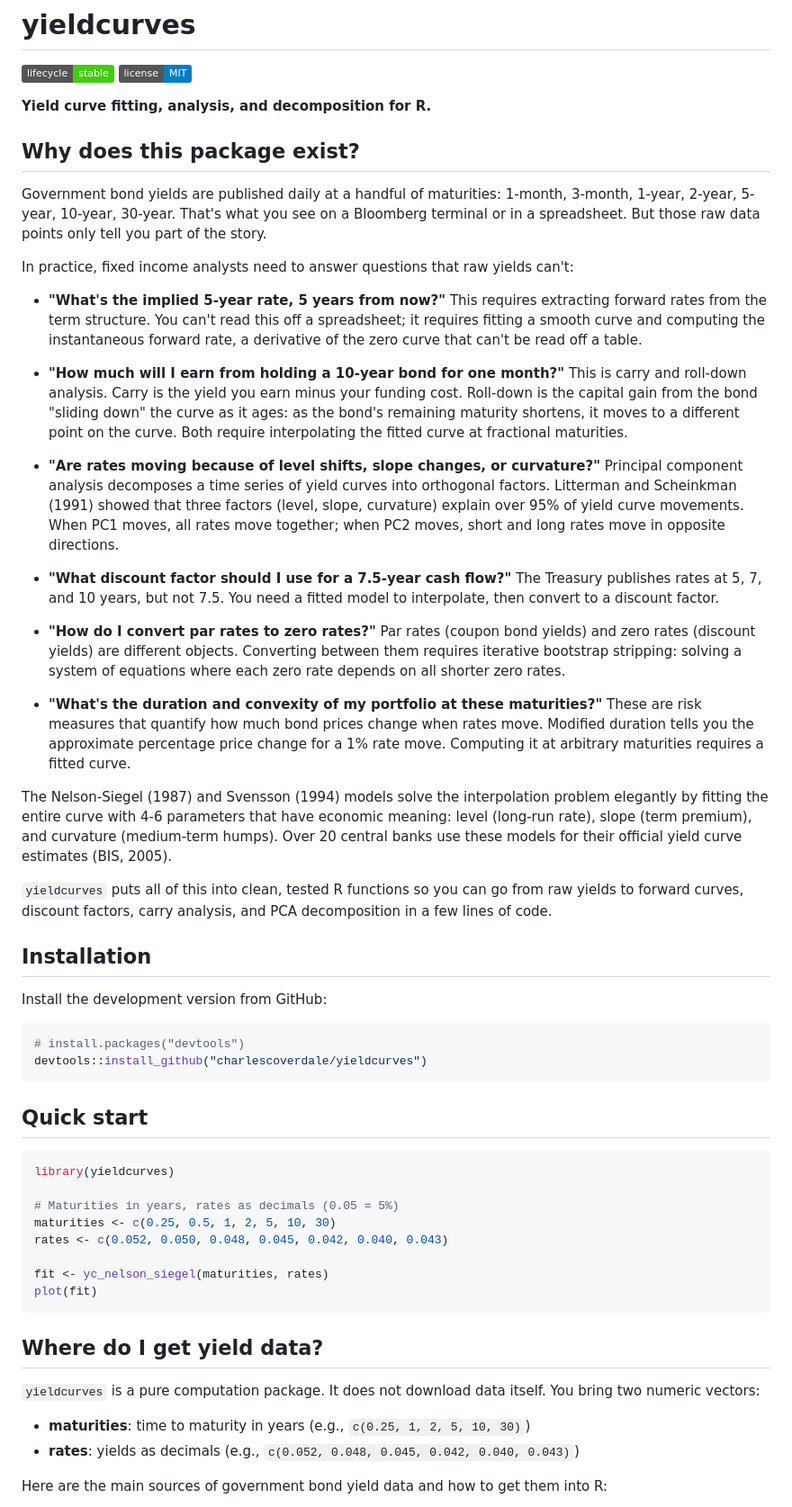
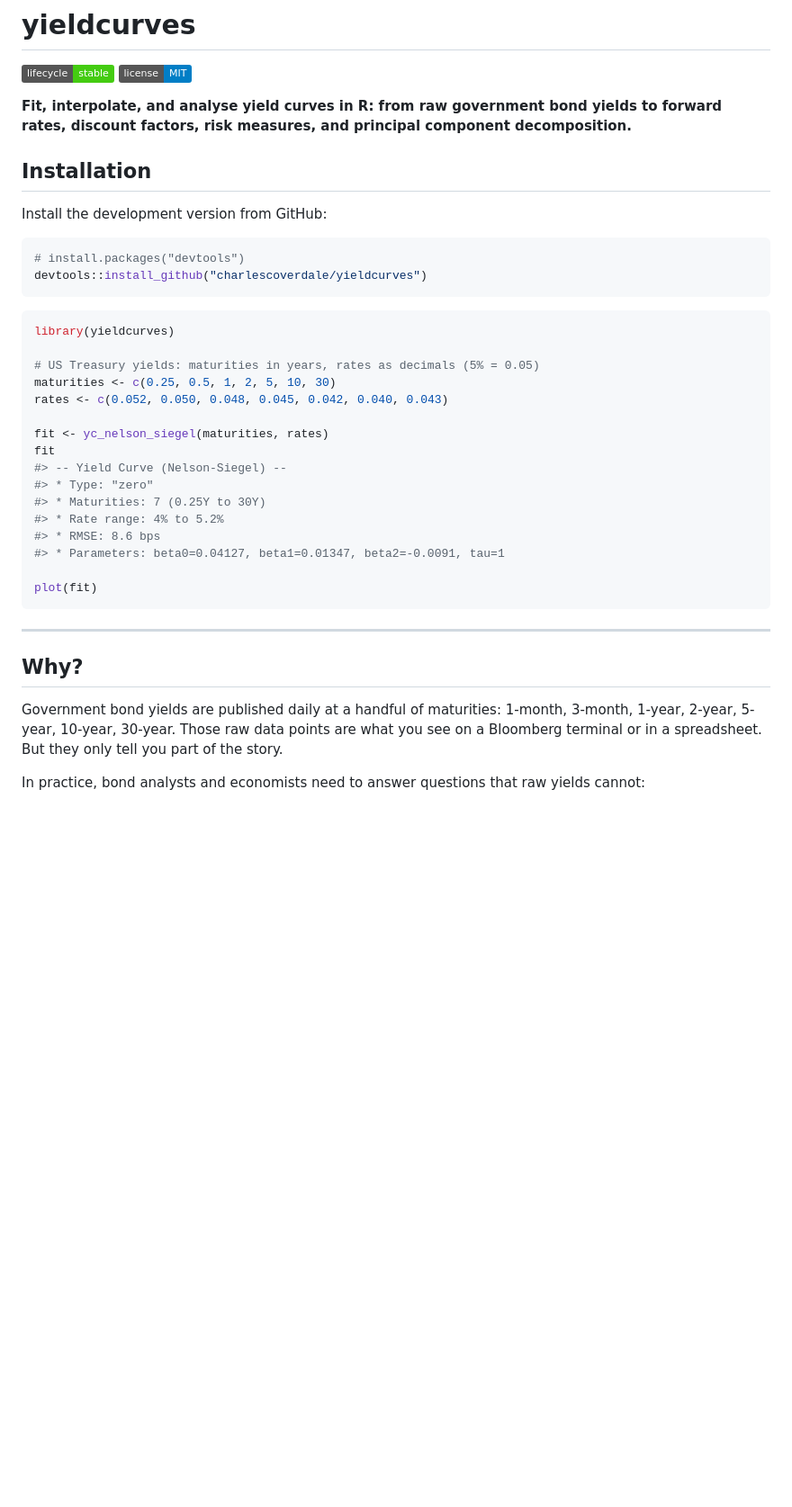
Before and after one commit to charlescoverdale/yieldcurves, a Markdown page: README.md, the part around one of its changes. Shown at 90% size. GitHub-like rendering; badges without logos; blank space fills up the shorter version.

````diff
--- a/README.md
+++ b/README.md
@@ -5,29 +5,7 @@
 [![License: MIT](https://img.shields.io/badge/license-MIT-blue.svg)](https://opensource.org/licenses/MIT)
 <!-- badges: end -->
 
-**Yield curve fitting, analysis, and decomposition for R.**
-
-## Why does this package exist?
-
-Government bond yields are published daily at a handful of maturities: 1-month, 3-month, 1-year, 2-year, 5-year, 10-year, 30-year. That's what you see on a Bloomberg terminal or in a spreadsheet. But those raw data points only tell you part of the story.
-
-In practice, fixed income analysts need to answer questions that raw yields can't:
-
-- **"What's the implied 5-year rate, 5 years from now?"** This requires extracting forward rates from the term structure. You can't read this off a spreadsheet; it requires fitting a smooth curve and computing the instantaneous forward rate, a derivative of the zero curve that can't be read off a table.
-
-- **"How much will I earn from holding a 10-year bond for one month?"** This is carry and roll-down analysis. Carry is the yield you earn minus your funding cost. Roll-down is the capital gain from the bond "sliding down" the curve as it ages: as the bond's remaining maturity shortens, it moves to a different point on the curve. Both require interpolating the fitted curve at fractional maturities.
-
-- **"Are rates moving because of level shifts, slope changes, or curvature?"** Principal component analysis decomposes a time series of yield curves into orthogonal factors. Litterman and Scheinkman (1991) showed that three factors (level, slope, curvature) explain over 95% of yield curve movements. When PC1 moves, all rates move together; when PC2 moves, short and long rates move in opposite directions.
-
-- **"What discount factor should I use for a 7.5-year cash flow?"** The Treasury publishes rates at 5, 7, and 10 years, but not 7.5. You need a fitted model to interpolate, then convert to a discount factor.
-
-- **"How do I convert par rates to zero rates?"** Par rates (coupon bond yields) and zero rates (discount yields) are different objects. Converting between them requires iterative bootstrap stripping: solving a system of equations where each zero rate depends on all shorter zero rates.
-
-- **"What's the duration and convexity of my portfolio at these maturities?"** These are risk measures that quantify how much bond prices change when rates move. Modified duration tells you the approximate percentage price change for a 1% rate move. Computing it at arbitrary maturities requires a fitted curve.
-
-The Nelson-Siegel (1987) and Svensson (1994) models solve the interpolation problem elegantly by fitting the entire curve with 4-6 parameters that have economic meaning: level (long-run rate), slope (term premium), and curvature (medium-term humps). Over 20 central banks use these models for their official yield curve estimates (BIS, 2005).
-
-`yieldcurves` puts all of this into clean, tested R functions so you can go from raw yields to forward curves, discount factors, carry analysis, and PCA decomposition in a few lines of code.
+**Fit, interpolate, and analyse yield curves in R: from raw government bond yields to forward rates, discount factors, risk measures, and principal component decomposition.**
 
 ## Installation
 
@@ -38,25 +16,30 @@ Install the development version from GitHub:
 devtools::install_github("charlescoverdale/yieldcurves")
 ```
 
-## Quick start
-
 ```r
 library(yieldcurves)
 
-# Maturities in years, rates as decimals (0.05 = 5%)
+# US Treasury yields: maturities in years, rates as decimals (5% = 0.05)
 maturities <- c(0.25, 0.5, 1, 2, 5, 10, 30)
 rates <- c(0.052, 0.050, 0.048, 0.045, 0.042, 0.040, 0.043)
 
 fit <- yc_nelson_siegel(maturities, rates)
+fit
+#> -- Yield Curve (Nelson-Siegel) --
+#> * Type: "zero"
+#> * Maturities: 7 (0.25Y to 30Y)
+#> * Rate range: 4% to 5.2%
+#> * RMSE: 8.6 bps
+#> * Parameters: beta0=0.04127, beta1=0.01347, beta2=-0.0091, tau=1
+
 plot(fit)
 ```
 
-## Where do I get yield data?
+---
 
-`yieldcurves` is a pure computation package. It does not download data itself. You bring two numeric vectors:
+## Why?
 
-- **maturities**: time to maturity in years (e.g., `c(0.25, 1, 2, 5, 10, 30)`)
-- **rates**: yields as decimals (e.g., `c(0.052, 0.048, 0.045, 0.042, 0.040, 0.043)`)
+Government bond yields are published daily at a handful of maturities: 1-month, 3-month, 1-year, 2-year, 5-year, 10-year, 30-year. Those raw data points are what you see on a Bloomberg terminal or in a spreadsheet. But they only tell you part of the story.
 
-Here are the main sources of government bond yield data and how to get them into R:
+In practice, bond analysts and economists need to answer questions that raw yields cannot:
 
````
Also changed, not shown: other parts of README.md (+246 -194 lines).
